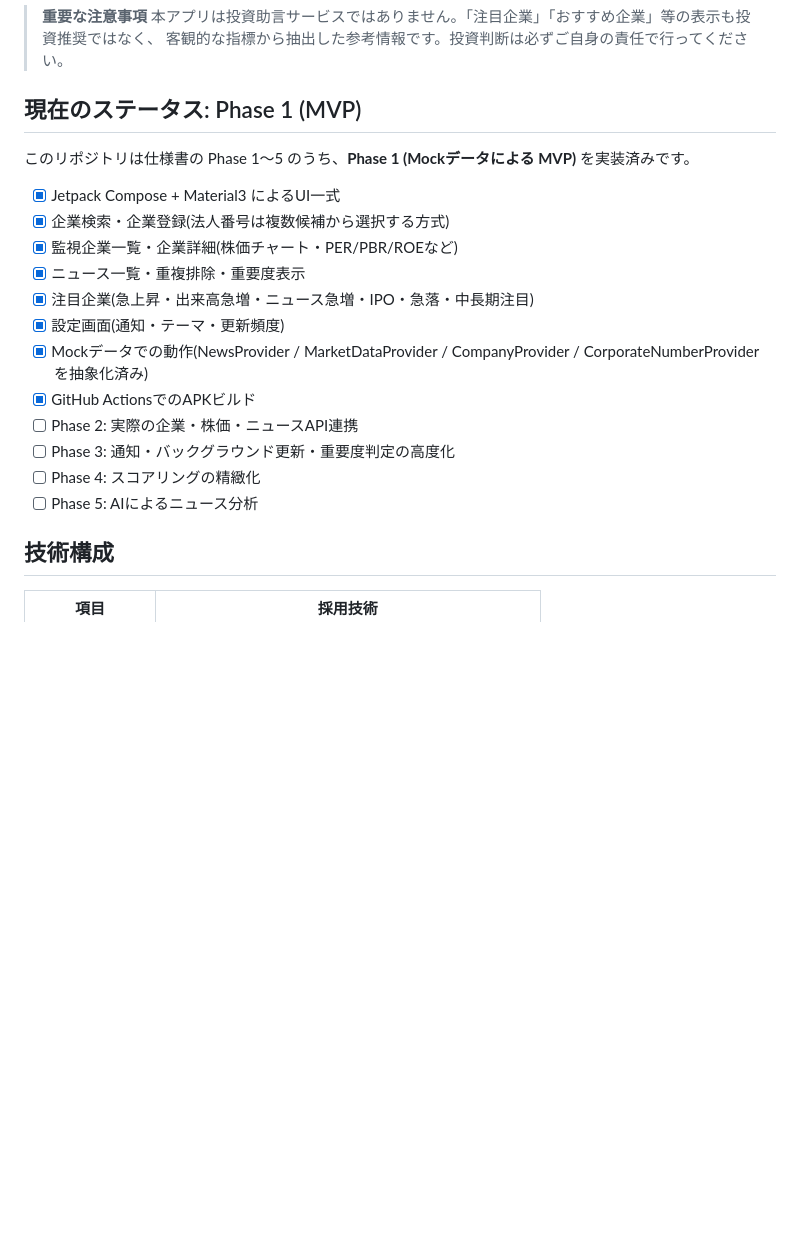
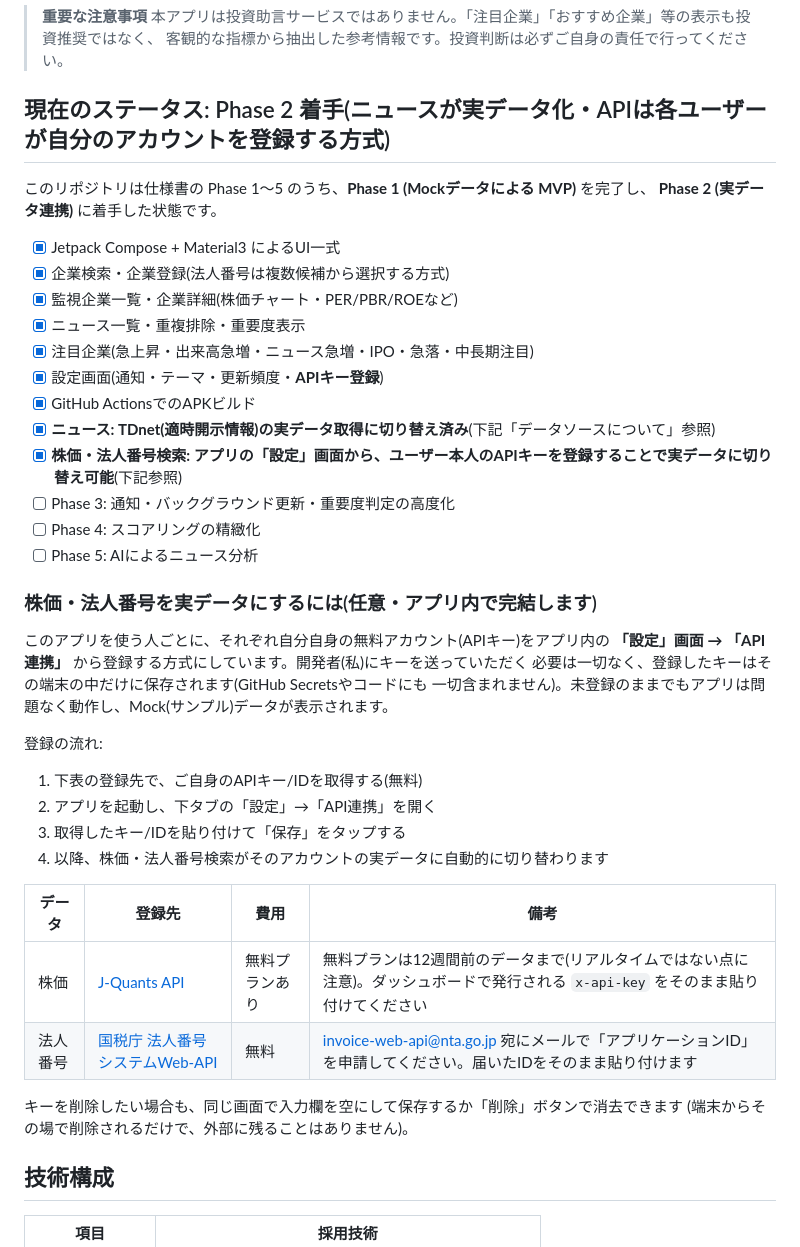
Before and after one commit to hiirocreate/your_investment_partner, a Markdown page: README.md, the part around one of its changes. Rendered like a GitHub page; blank space fills up the shorter version.

```diff
--- a/README.md
+++ b/README.md
@@ -7,22 +7,45 @@ Android専用の投資情報・企業監視アプリです。監視したい企
 > 本アプリは投資助言サービスではありません。「注目企業」「おすすめ企業」等の表示も投資推奨ではなく、
 > 客観的な指標から抽出した参考情報です。投資判断は必ずご自身の責任で行ってください。
 
-## 現在のステータス: Phase 1 (MVP)
+## 現在のステータス: Phase 2 着手(ニュースが実データ化・APIは各ユーザーが自分のアカウントを登録する方式)
 
-このリポジトリは仕様書の Phase 1〜5 のうち、**Phase 1 (Mockデータによる MVP)** を実装済みです。
+このリポジトリは仕様書の Phase 1〜5 のうち、**Phase 1 (Mockデータによる MVP)** を完了し、
+**Phase 2 (実データ連携)** に着手した状態です。
 
 - [x] Jetpack Compose + Material3 によるUI一式
 - [x] 企業検索・企業登録(法人番号は複数候補から選択する方式)
 - [x] 監視企業一覧・企業詳細(株価チャート・PER/PBR/ROEなど)
 - [x] ニュース一覧・重複排除・重要度表示
 - [x] 注目企業(急上昇・出来高急増・ニュース急増・IPO・急落・中長期注目)
-- [x] 設定画面(通知・テーマ・更新頻度)
-- [x] Mockデータでの動作(NewsProvider / MarketDataProvider / CompanyProvider / CorporateNumberProvider を抽象化済み)
+- [x] 設定画面(通知・テーマ・更新頻度・**APIキー登録**)
 - [x] GitHub ActionsでのAPKビルド
-- [ ] Phase 2: 実際の企業・株価・ニュースAPI連携
+- [x] **ニュース: TDnet(適時開示情報)の実データ取得に切り替え済み**(下記「データソースについて」参照)
+- [x] **株価・法人番号検索: アプリの「設定」画面から、ユーザー本人のAPIキーを登録することで実データに切り替え可能**(下記参照)
 - [ ] Phase 3: 通知・バックグラウンド更新・重要度判定の高度化
 - [ ] Phase 4: スコアリングの精緻化
 - [ ] Phase 5: AIによるニュース分析
+
+### 株価・法人番号を実データにするには(任意・アプリ内で完結します)
+
+このアプリを使う人ごとに、それぞれ自分自身の無料アカウント(APIキー)をアプリ内の
+**「設定」画面 → 「API連携」** から登録する方式にしています。開発者(私)にキーを送っていただく
+必要は一切なく、登録したキーはその端末の中だけに保存されます(GitHub Secretsやコードにも
+一切含まれません)。未登録のままでもアプリは問題なく動作し、Mock(サンプル)データが表示されます。
+
+登録の流れ:
+
+1. 下表の登録先で、ご自身のAPIキー/IDを取得する(無料)
+2. アプリを起動し、下タブの「設定」→「API連携」を開く
+3. 取得したキー/IDを貼り付けて「保存」をタップする
+4. 以降、株価・法人番号検索がそのアカウントの実データに自動的に切り替わります
+
+| データ | 登録先 | 費用 | 備考 |
+|---|---|---|---|
+| 株価 | [J-Quants API](https://jpx-jquants.com/) | 無料プランあり | 無料プランは12週間前のデータまで(リアルタイムではない点に注意)。ダッシュボードで発行される `x-api-key` をそのまま貼り付けてください |
+| 法人番号 | [国税庁 法人番号システムWeb-API](https://www.houjin-bangou.nta.go.jp/webapi/index.html) | 無料 | invoice-web-api@nta.go.jp 宛にメールで「アプリケーションID」を申請してください。届いたIDをそのまま貼り付けます |
+
+キーを削除したい場合も、同じ画面で入力欄を空にして保存するか「削除」ボタンで消去できます
+(端末からその場で削除されるだけで、外部に残ることはありません)。
 
 ## 技術構成
 
```
Also changed, not shown: other parts of README.md (+25 -8 lines).
